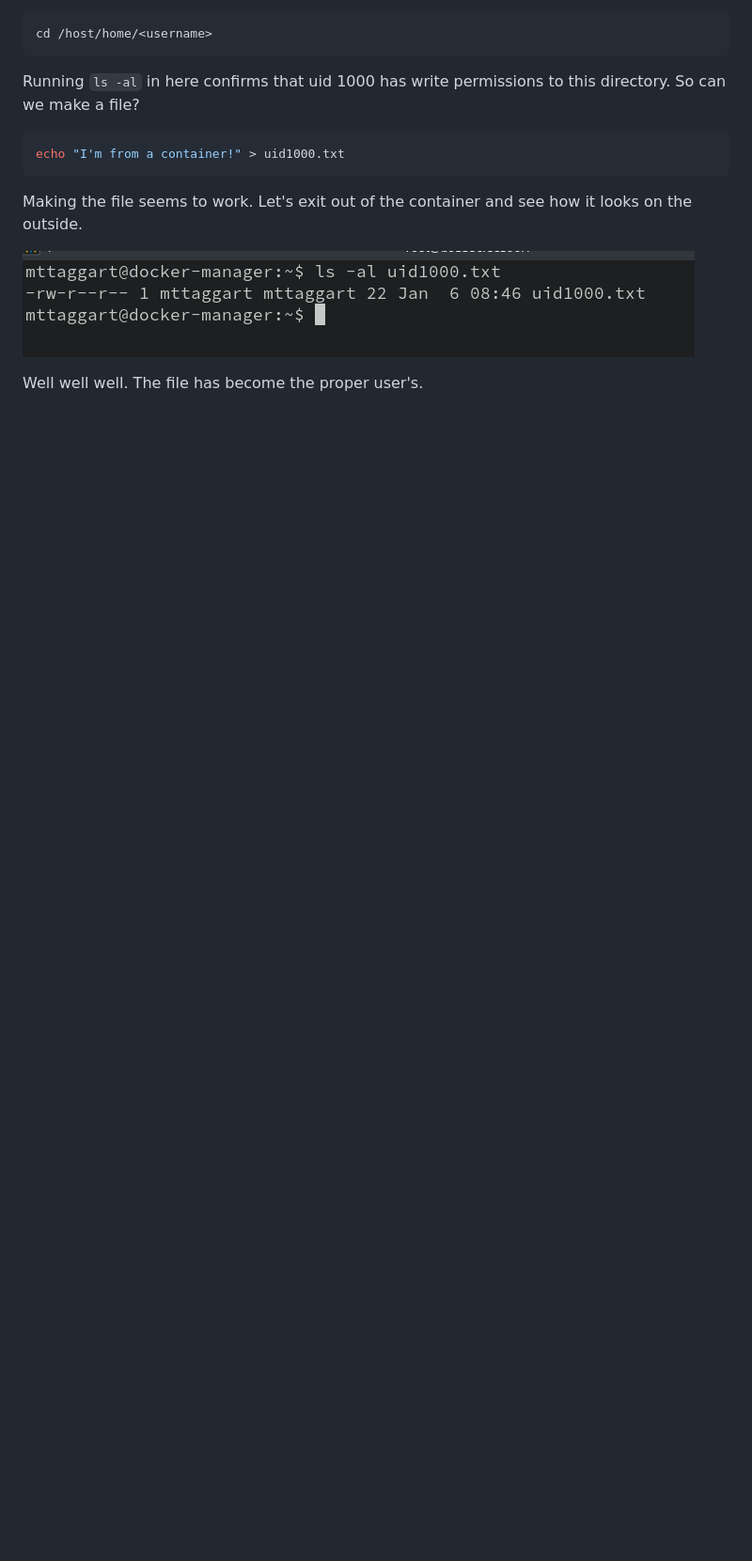
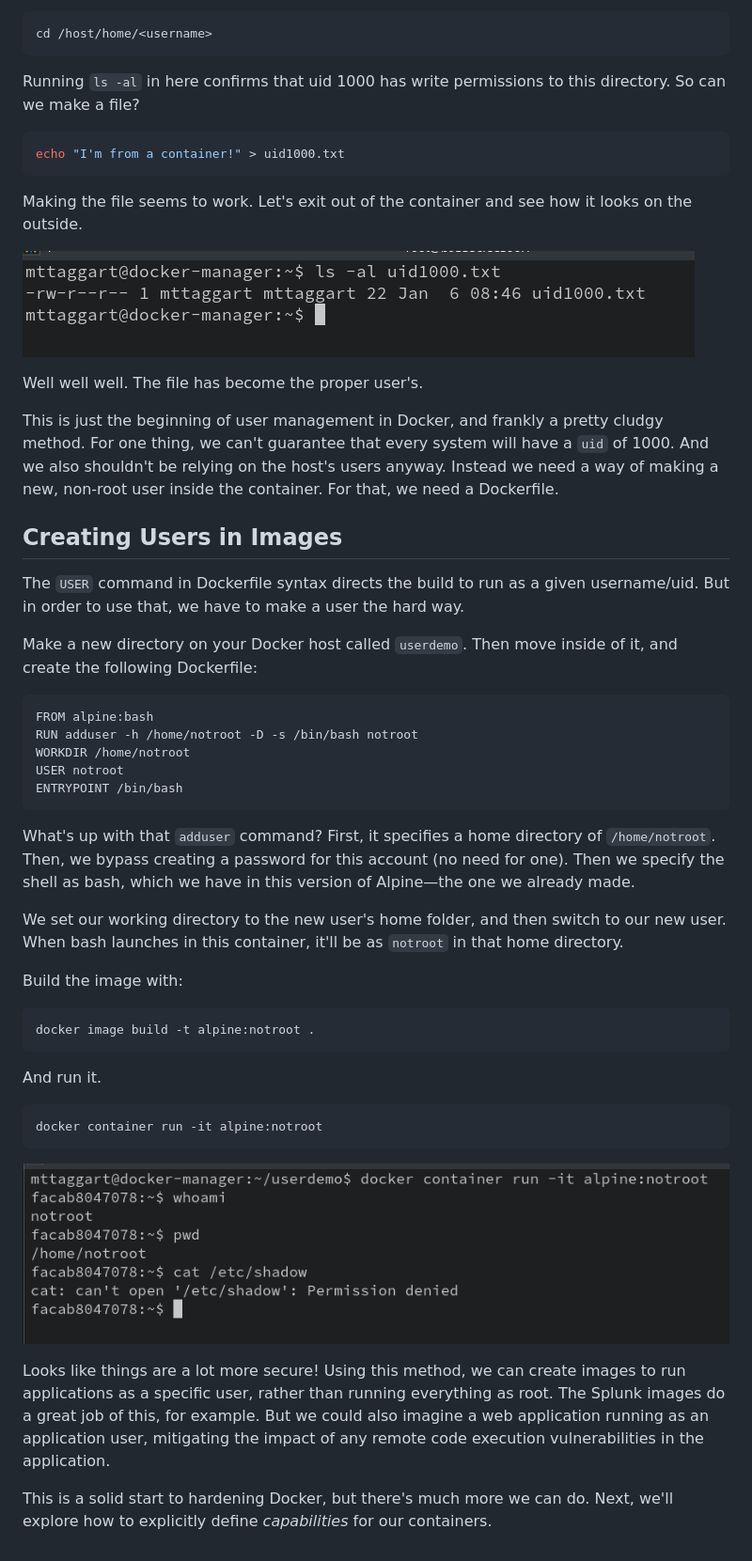
Before and after one commit to The-Taggart-Institute/container-essentials, a Markdown page: 6-security/6-1_users.md, the part around the change. Shown: that part at 94% size. Drawn GitHub-style; pictures changed too: img/6-1_notroot.png (added); blank space fills up the shorter version.

Commit message:
Finish 6-1

````diff
--- a/6-security/6-1_users.md
+++ b/6-security/6-1_users.md
@@ -101,3 +101,41 @@ Making the file seems to work. Let's exit out of the container and see how it lo
 ![6-1_uid1000](../img/6-1_uid1000.png)
 
 Well well well. The file has become the proper user's.
+
+This is just the beginning of user management in Docker, and frankly a pretty cludgy method. For one thing, we can't guarantee that every system will have a `uid` of 1000. And we also shouldn't be relying on the host's users anyway. Instead we need a way of making a new, non-root user inside the container. For that, we need a Dockerfile.
+
+## Creating Users in Images
+
+The `USER` command in Dockerfile syntax directs the build to run as a given username/uid. But in order to use that, we have to make a user the hard way.
+
+Make a new directory on your Docker host called `userdemo`. Then move inside of it, and create the following Dockerfile:
+
+```docker
+FROM alpine:bash
+RUN adduser -h /home/notroot -D -s /bin/bash notroot
+WORKDIR /home/notroot
+USER notroot
+ENTRYPOINT /bin/bash
+```
+
+What's up with that `adduser` command? First, it specifies a home directory of `/home/notroot`. Then, we bypass creating a password for this account (no need for one). Then we specify the shell as bash, which we have in this version of Alpine—the one we already made.
+
+We set our working directory to the new user's home folder, and then switch to our new user. When bash launches in this container, it'll be as `notroot` in that home directory.
+
+Build the image with:
+
+```bash
+docker image build -t alpine:notroot .
+```
+
+And run it.
+
+```
+docker container run -it alpine:notroot
+```
+
+![6-1_notroot](../img/6-1_notroot.png)
+
+Looks like things are a lot more secure! Using this method, we can create images to run applications as a specific user, rather than running everything as root. The Splunk images do a great job of this, for example. But we could also imagine a web application running as an application user, mitigating the impact of any remote code execution vulnerabilities in the application.
+
+This is a solid start to hardening Docker, but there's much more we can do. Next, we'll explore how to explicitly define _capabilities_ for our containers.
````
